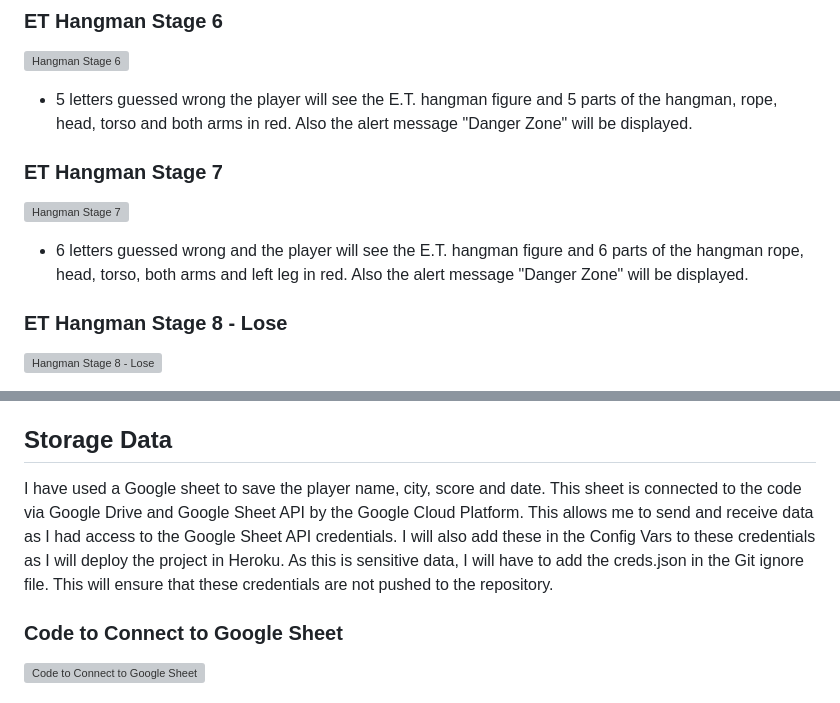
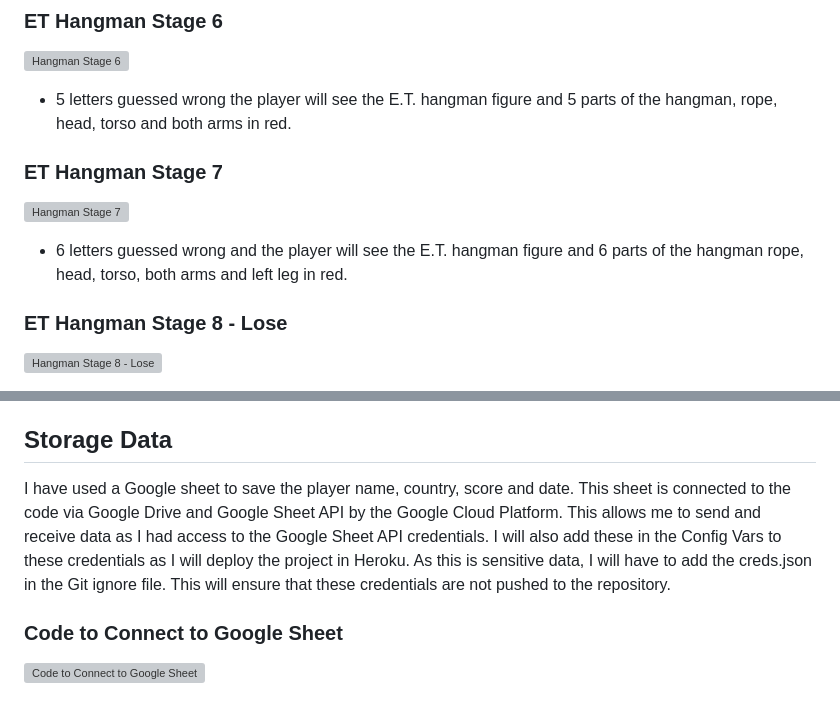
Before and after one commit to TJCAJ/ET_HANGMAN, a Markdown page: README.md, 2 parts joined by grey strips. Drawn GitHub-style; grey boxes are pictures that could not be loaded.

```diff
--- a/README.md
+++ b/README.md
@@ -79,12 +79,12 @@ Any time the player guesses a wrong letter, a part of the hangman appears
 ### ET Hangman Stage 6
 
 ![Hangman Stage 6]()
-* 5 letters guessed wrong the player will see the E.T. hangman figure and 5 parts of the hangman, rope, head, torso and both arms in red. Also the alert message "Danger Zone" will be displayed.
+* 5 letters guessed wrong the player will see the E.T. hangman figure and 5 parts of the hangman, rope, head, torso and both arms in red.
 
 ### ET Hangman Stage 7
 
 ![Hangman Stage 7]()
-* 6 letters guessed wrong and the player will see the E.T. hangman figure and 6 parts of the hangman rope, head, torso, both arms and left leg in red. Also the alert message "Danger Zone" will be displayed.
+* 6 letters guessed wrong and the player will see the E.T. hangman figure and 6 parts of the hangman rope, head, torso, both arms and left leg in red.
 
 ### ET Hangman Stage 8 - Lose
 ![Hangman Stage 8 - Lose]()
@@ -130,7 +130,7 @@ The player has 7 attempts to try to guess the right word by inputting letters or
 
 ## Storage Data
 
-I have used a Google sheet to save the player name, city, score and date.  This sheet is connected to the code via Google Drive and Google Sheet API by the Google Cloud Platform. This allows me to send and receive data as I had access to the Google Sheet API credentials. I will also add these in the Config Vars to these credentials as I will deploy the project in Heroku. As this is sensitive data, I will have to add the creds.json in the Git ignore file. This will ensure that these credentials are not pushed to the repository.
+I have used a Google sheet to save the player name, country, score and date.  This sheet is connected to the code via Google Drive and Google Sheet API by the Google Cloud Platform. This allows me to send and receive data as I had access to the Google Sheet API credentials. I will also add these in the Config Vars to these credentials as I will deploy the project in Heroku. As this is sensitive data, I will have to add the creds.json in the Git ignore file. This will ensure that these credentials are not pushed to the repository.
 
 ### Code to Connect to Google Sheet
 
```
